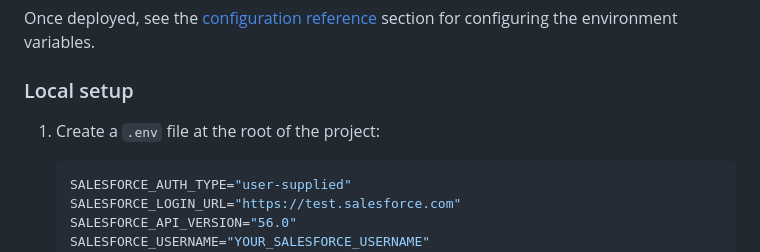
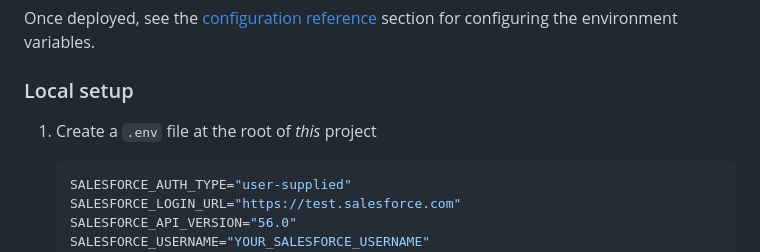
Before and after one commit to trailheadapps/ebikes-manufacturing, a Markdown page: README.md, the part around the change. Drawn GitHub-style.

Commit message:
Update README.md
clarification about where to add the .env file

````diff
--- a/README.md
+++ b/README.md
@@ -28,7 +28,7 @@ Once deployed, see the [configuration reference](#configuration-reference) secti
 
 ### Local setup
 
-1. Create a `.env` file at the root of the project:
+1. Create a `.env` file at the root of _this_ project
 
     ```properties
     SALESFORCE_AUTH_TYPE="user-supplied"
````
